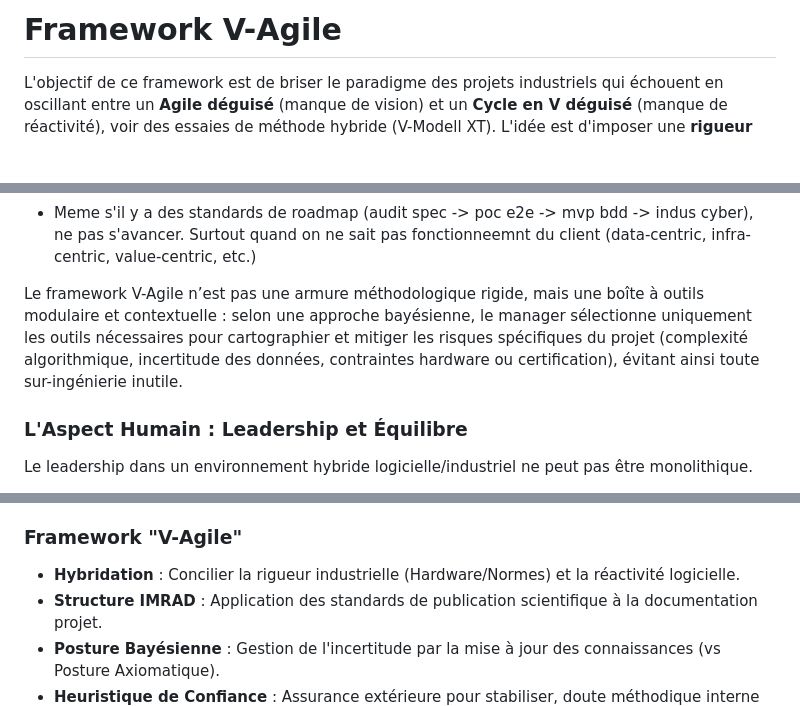
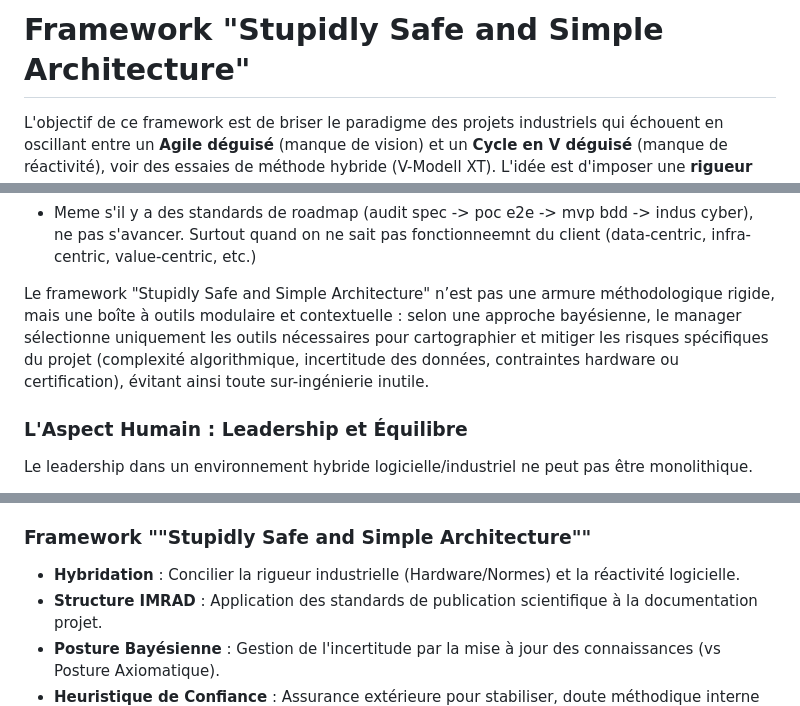
Before and after one commit to fabienfrfr/off-topic, a Markdown page: CERTIF/FRAMEWORK/framework.md, 3 parts joined by grey strips. Drawn GitHub-style; blank space fills up the shorter version.

Commit message:
change v-agile to SSSA based and Kiss logic

```diff
--- a/CERTIF/FRAMEWORK/framework.md
+++ b/CERTIF/FRAMEWORK/framework.md
@@ -1,4 +1,4 @@
-# Framework V-Agile
+# Framework "Stupidly Safe and Simple Architecture"
 
 L'objectif de ce framework est de briser le paradigme des projets industriels qui échouent en oscillant entre un **Agile déguisé** (manque de vision) et un **Cycle en V déguisé** (manque de réactivité), voir des essaies de méthode hybride (V-Modell XT). L'idée est d'imposer une **rigueur "as-code"** où la documentation et la structure deviennent des composants actifs du cycle de vie de développement. Il ne faut pas voir ce framework comme une suite d'etapes à appliquer à la lettre, mais plutot comme une *toolbox* pour naviguer entre les differentes methodologies de cycle de vie.
 
@@ -57,7 +57,7 @@ Vision (EcoPol 5-10 ans) Interviews & Stratégie (ROI & TOGAF/IAF/SAFe/Arcadia,
 - Meme s'il y a des standards de roadmap (audit spec -> poc e2e -> mvp bdd -> indus cyber), ne pas s'avancer. Surtout quand on ne sait pas fonctionneemnt du client (data-centric, infra-centric, value-centric, etc.)
 
 
-Le framework V-Agile n’est pas une armure méthodologique rigide, mais une boîte à outils modulaire et contextuelle : selon une approche bayésienne, le manager sélectionne uniquement les outils nécessaires pour cartographier et mitiger les risques spécifiques du projet (complexité algorithmique, incertitude des données, contraintes hardware ou certification), évitant ainsi toute sur-ingénierie inutile.
+Le framework "Stupidly Safe and Simple Architecture" n’est pas une armure méthodologique rigide, mais une boîte à outils modulaire et contextuelle : selon une approche bayésienne, le manager sélectionne uniquement les outils nécessaires pour cartographier et mitiger les risques spécifiques du projet (complexité algorithmique, incertitude des données, contraintes hardware ou certification), évitant ainsi toute sur-ingénierie inutile.
 
 ### L'Aspect Humain : Leadership et Équilibre
 
@@ -140,7 +140,7 @@ Correlation, Test, Echantillons, Etc.
 * **Backlog** : Liste dynamique et priorisée (DEEP) des besoins (User Stories).
 * **Conflit Idéologique** : Opposition entre le dogme du "Contrôle & Commande" et celui de la "Liberté/Anarchie".
 
-### Framework "V-Agile"
+### Framework ""Stupidly Safe and Simple Architecture""
 
 * **Hybridation** : Concilier la rigueur industrielle (Hardware/Normes) et la réactivité logicielle.
 * **Structure IMRAD** : Application des standards de publication scientifique à la documentation projet.
```
Also changed, not shown: other parts of CERTIF/FRAMEWORK/framework.md (+2 -2 lines).
